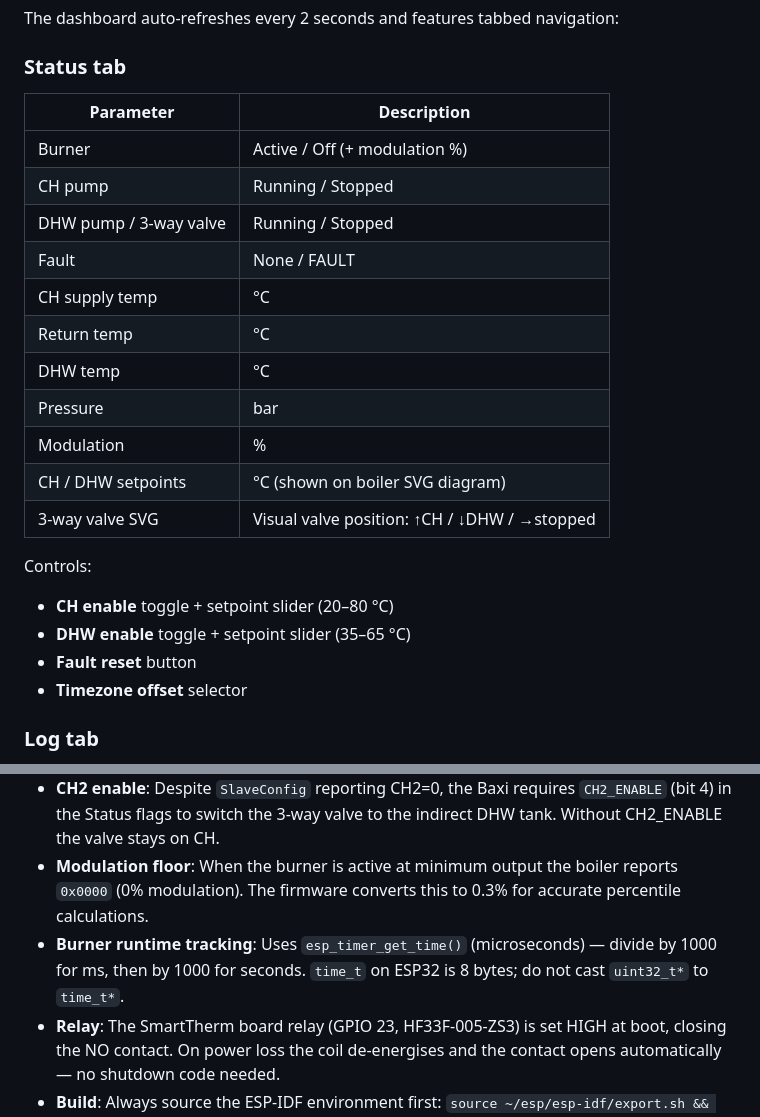
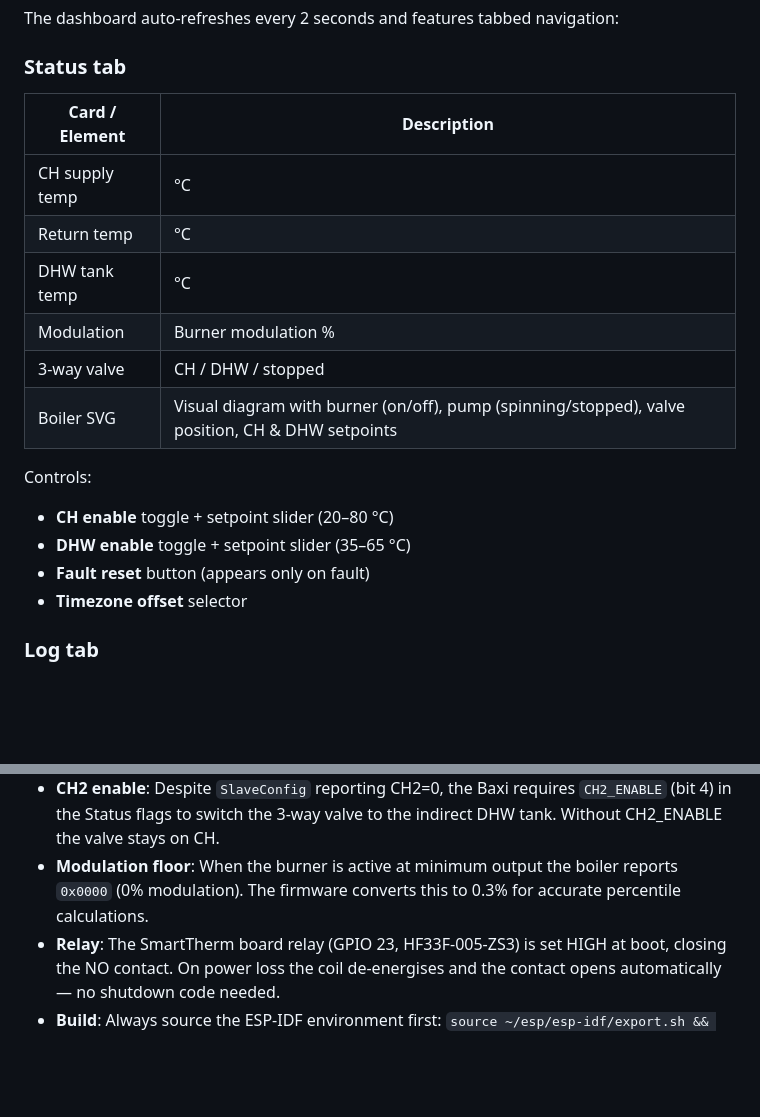
Before and after one commit to sogimu/esp-ot-gateway, a Markdown page: README.md, 2 parts joined by grey strips. Rendered like a GitHub page; blank space fills up the shorter version.

Commit message:
* Update README.md

```diff
--- a/README.md
+++ b/README.md
@@ -113,24 +113,19 @@ The dashboard auto-refreshes every 2 seconds and features tabbed navigation:
 
 ### Status tab
 
-| Parameter | Description |
-|-----------|-------------|
-| Burner | Active / Off (+ modulation %) |
-| CH pump | Running / Stopped |
-| DHW pump / 3-way valve | Running / Stopped |
-| Fault | None / FAULT |
+| Card / Element | Description |
+|----------------|-------------|
 | CH supply temp | °C |
 | Return temp | °C |
-| DHW temp | °C |
-| Pressure | bar |
-| Modulation | % |
-| CH / DHW setpoints | °C (shown on boiler SVG diagram) |
-| 3-way valve SVG | Visual valve position: ↑CH / ↓DHW / →stopped |
+| DHW tank temp | °C |
+| Modulation | Burner modulation % |
+| 3-way valve | CH / DHW / stopped |
+| Boiler SVG | Visual diagram with burner (on/off), pump (spinning/stopped), valve position, CH & DHW setpoints |
 
 Controls:
 - **CH enable** toggle + setpoint slider (20–80 °C)
 - **DHW enable** toggle + setpoint slider (35–65 °C)
-- **Fault reset** button
+- **Fault reset** button (appears only on fault)
 - **Timezone offset** selector
 
 ### Log tab
@@ -260,6 +255,5 @@ idf.py -p /dev/ttyUSB0 flash
 - **DHW setpoint (ID=56)**: The Baxi Duo-tec Compact does NOT accept DHW setpoint writes — it returns `NO_RESP` and uses its own internal setpoint (~60°C). Control DHW firing via `DHW_ENABLE` (bit 1) in the Status flags instead, paired with hysteresis in firmware.
 - **CH2 enable**: Despite `SlaveConfig` reporting CH2=0, the Baxi requires `CH2_ENABLE` (bit 4) in the Status flags to switch the 3-way valve to the indirect DHW tank. Without CH2_ENABLE the valve stays on CH.
 - **Modulation floor**: When the burner is active at minimum output the boiler reports `0x0000` (0% modulation). The firmware converts this to 0.3% for accurate percentile calculations.
-- **Burner runtime tracking**: Uses `esp_timer_get_time()` (microseconds) — divide by 1000 for ms, then by 1000 for seconds. `time_t` on ESP32 is 8 bytes; do not cast `uint32_t*` to `time_t*`.
 - **Relay**: The SmartTherm board relay (GPIO 23, HF33F-005-ZS3) is set HIGH at boot, closing the NO contact. On power loss the coil de-energises and the contact opens automatically — no shutdown code needed.
 - **Build**: Always source the ESP-IDF environment first: `source ~/esp/esp-idf/export.sh && idf.py build`. Do not run `idf.py build` in the background (it may hang).
```
